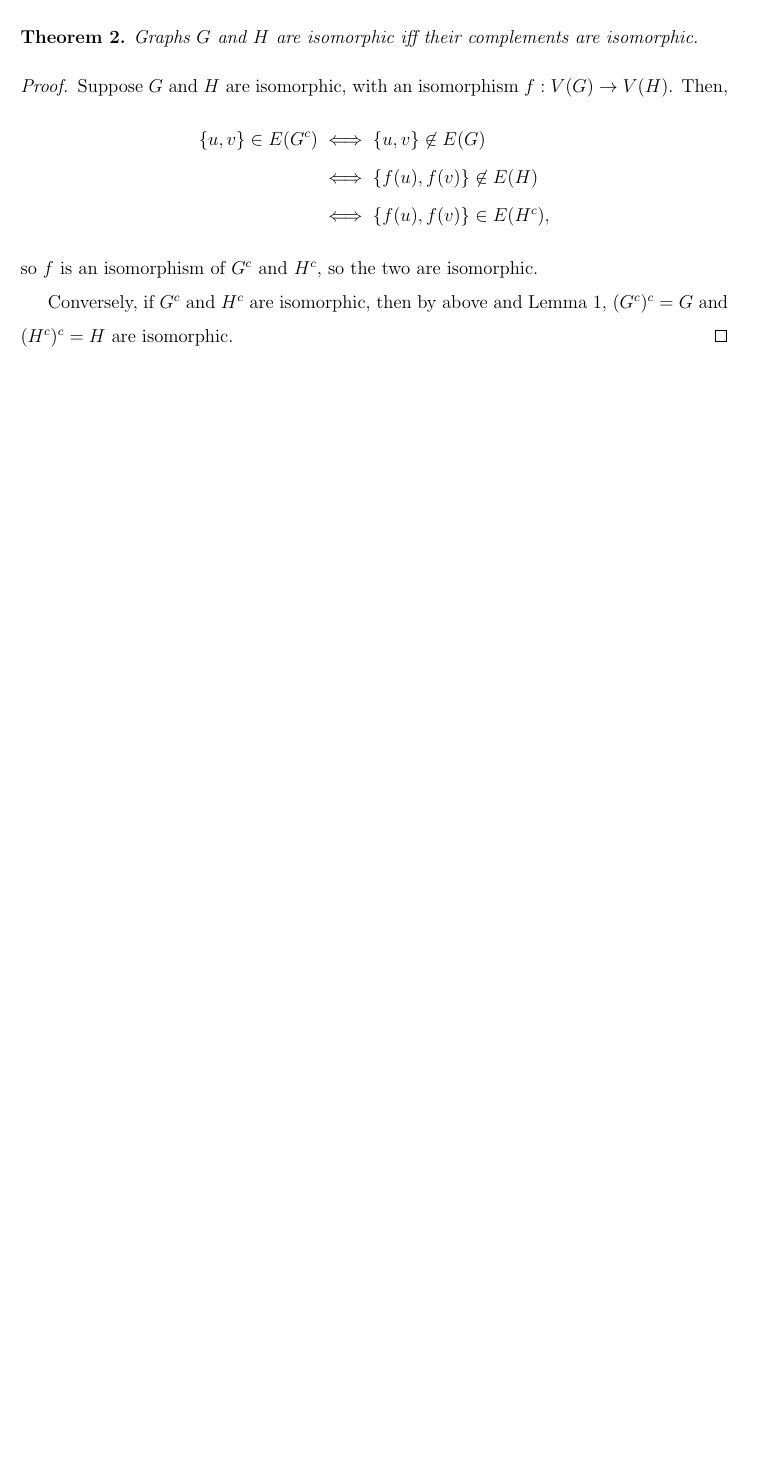
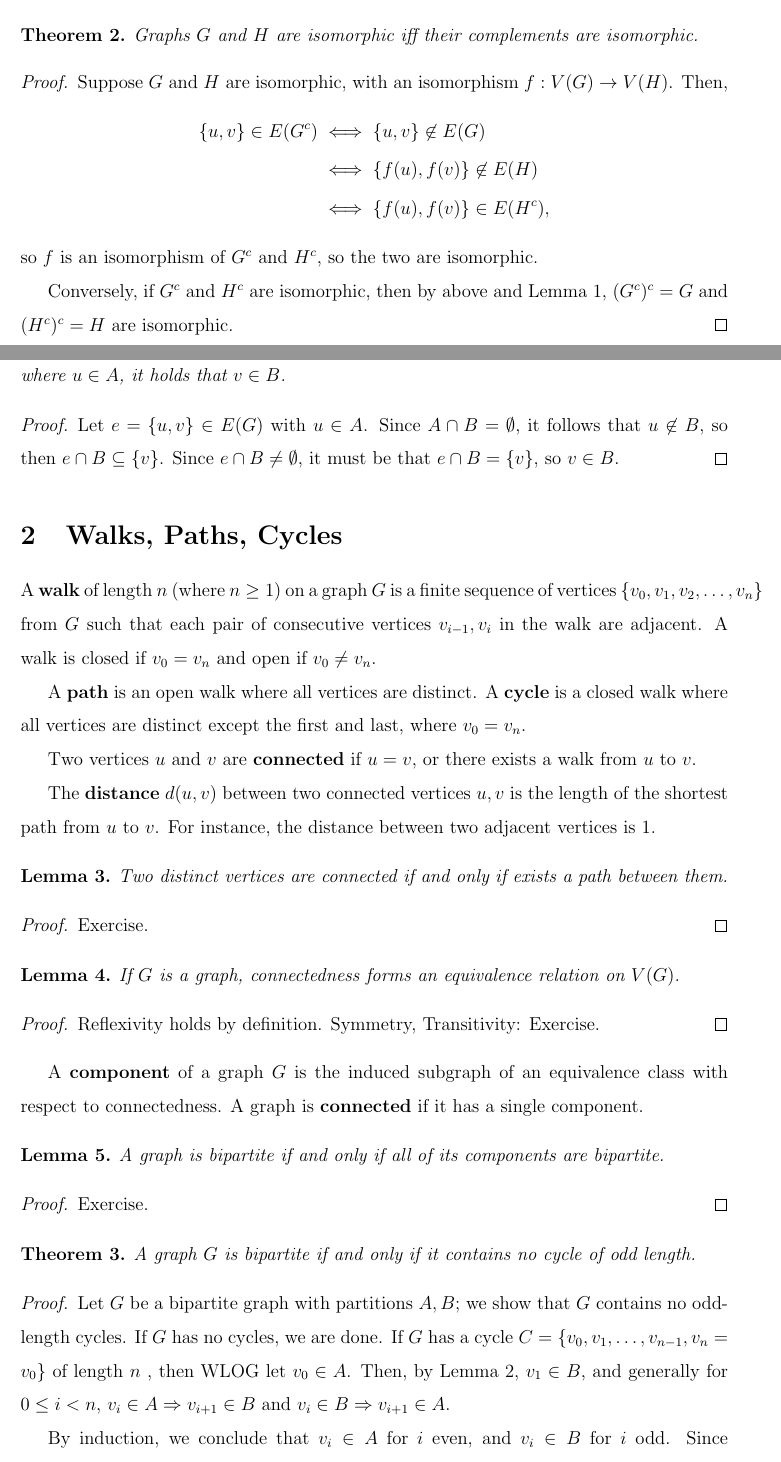
Before and after one commit to jgat/graph-theory, a LaTeX document (graph-theory.tex): part of page 2 of 2 before the commit and two parts of pages 2 and 3 of 4 after it, the two joined at a grey line, cut so that both start at the same text, the shorter picture padded with empty space. Compiled offline with pdfLaTeX.

Commit message:
Added notes on walks, bipartite graphs.

```diff
--- a/graph-theory.tex
+++ b/graph-theory.tex
@@ -99,3 +110,73 @@ Conversely, if $G^c$ and $H^c$ are isomorphic, then by above and Lemma 1,
 $(G^c)^c = G$ and $(H^c)^c = H$ are isomorphic.
 \end{proof}
 
+\begin{lemma}
+If $G$ is a bipartite graph on partite sets $A, B$, then for any edge
+$\{u,v\} \in E(G)$ where $u \in A$, it holds that $v \in B$.
+\end{lemma}
+
+\begin{proof}
+Let $e = \{u,v\} \in E(G)$ with $u \in A$. Since $A \cap B = \emptyset$, it
+follows that $u \not\in B$, so then $e \cap B \subseteq \{v\}$.
+Since $e \cap B \neq \emptyset$, it must be that $e \cap B = \{v\}$, so
+$v \in B$.
+\end{proof}
+
+\section{Walks, Paths, Cycles}
+
+A {\bf walk} of length $n$ (where $n \geq 1$)
+on a graph $G$ is a finite sequence of vertices
+$\{v_0, v_1, v_2, \dots, v_n\}$ from $G$ such that
+each pair of consecutive vertices $v_{i-1},v_i$ in the walk are adjacent.
+A walk is closed if $v_0 = v_n$ and open if $v_0 \neq v_n$.
+
+A {\bf path} is an open walk where all vertices are distinct.
+A {\bf cycle} is a closed walk where all vertices are distinct except the first
+and last, where $v_0 = v_n$.
+
+Two vertices $u$ and $v$ are {\bf connected} if $u = v$, or
+there exists a walk from $u$ to $v$.
+
+The {\bf distance} $d(u, v)$ between two connected vertices $u, v$ is the length
+of the shortest path from $u$ to $v$. For instance, the distance between two
+adjacent vertices is 1.
+
+\begin{lemma}
+Two distinct vertices are connected if and only if exists a path between them.
+\end{lemma}
+
+\begin{proof} Exercise. \end{proof} % TODO
+
+\begin{lemma}
+If $G$ is a graph, connectedness forms an equivalence relation on $V(G)$.
+\end{lemma}
+
+\begin{proof} Reflexivity holds by definition.
+Symmetry, Transitivity: Exercise. \end{proof} % TODO
+
+A {\bf component} of a graph $G$ is the induced subgraph of an equivalence class
+with respect to connectedness. A graph is {\bf connected} if it has a single
+component.
+
+\begin{lemma}
+A graph is bipartite if and only if all of its components are bipartite.
+\end{lemma}
+
+\begin{proof} Exercise. \end{proof} % TODO
+
+\begin{theorem}
+A graph $G$ is bipartite if and only if it contains no cycle of odd length.
+\end{theorem}
+
+\begin{proof}
+Let $G$ be a bipartite graph with partitions $A, B$;
+we show that $G$ contains no odd-length cycles.
+If $G$ has no cycles, we are done. If $G$ has a cycle
+$C = \{v_0, v_1, \dots, v_{n-1}, v_n=v_0\}$ of length $n$
+, then WLOG let $v_0 \in A$. Then,
+by Lemma 2, $v_1 \in B$, and generally for $0 \leq i < n$,
+$v_{i} \in A \Rightarrow v_{i+1} \in B$ and
+$v_{i} \in B \Rightarrow v_{i+1} \in A$.
+
+By induction, we conclude that $v_i \in A$ for $i$ even, and $v_i \in B$ for
+$i$ odd. Since $v_n = v_0 \in A$, we conclude that $n$ is not odd.
```
Also changed, not shown: graph-theory.tex (36 more changed lines).
